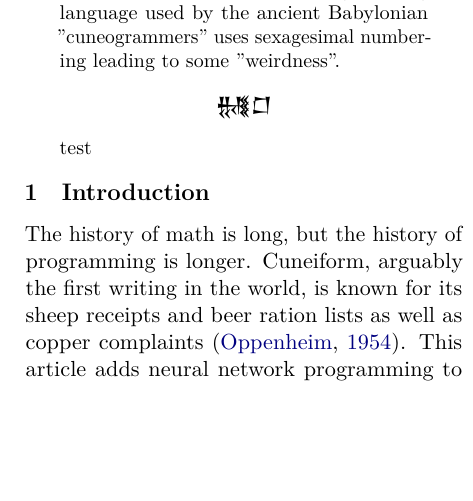
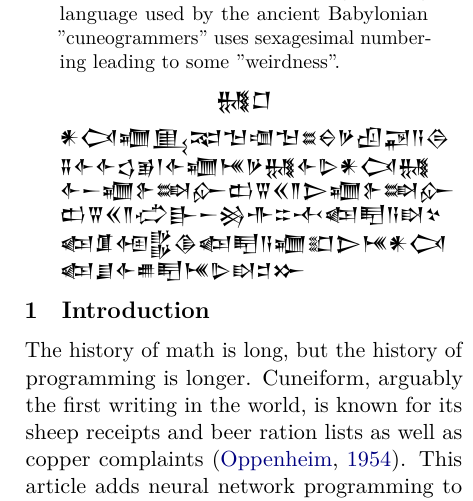
Before and after one commit to MrLogarithm/emeszida, a LaTeX paper (sigbovik/paper.tex): part of one column of page 1 of 22, cut so that both start at the same text, the shorter picture padded with empty space. The pictures show the PDF file sigbovik/paper.pdf that the author committed with the source.

Commit message:
Cuneiform abstract

```diff
--- a/sigbovik/paper.tex
+++ b/sigbovik/paper.tex
@@ -153,7 +153,12 @@ The native programming language used by the ancient Babylonian "cuneogrammers" u
 \end{abstract}
 
 \begin{abstract}[\cuneiform{𒉆𒆸}]
-test
+\cuneiform{𒀭𒉏𒁾𒅅𒉈𒈠𒌝𒈠𒊺𒀪𒃻𒌺𒃌𒀀𒁲}
+\cuneiform{𒐉𒅆𒅆𒌓𒂊𒁹𒅆𒁾𒎌𒃻𒉆𒅆𒌇𒀭𒉏𒉆}
+\cuneiform{𒅆𒀸𒁾𒉿𒇷𒅎𒆗𒐊𒎙𒈫𒆕𒁾𒉿𒇷𒅎}
+\cuneiform{𒆗𒐊𒎙𒈫𒈤𒃲𒀸𒄒𒋥𒇹𒋾𒅴𒋃𒀀𒊭𒆳}
+\cuneiform{𒅴𒂠𒅇𒌵𒆠𒅴𒋃𒀀𒁾𒊬𒆕𒎌𒀭𒉏}
+\cuneiform{𒅴𒋗𒅆𒌑𒋃𒎌𒌇𒊭𒄑𒁍}
 \end{abstract}
 
 \section{Introduction}
```
Also changed, not shown: sigbovik/paper.pdf.
